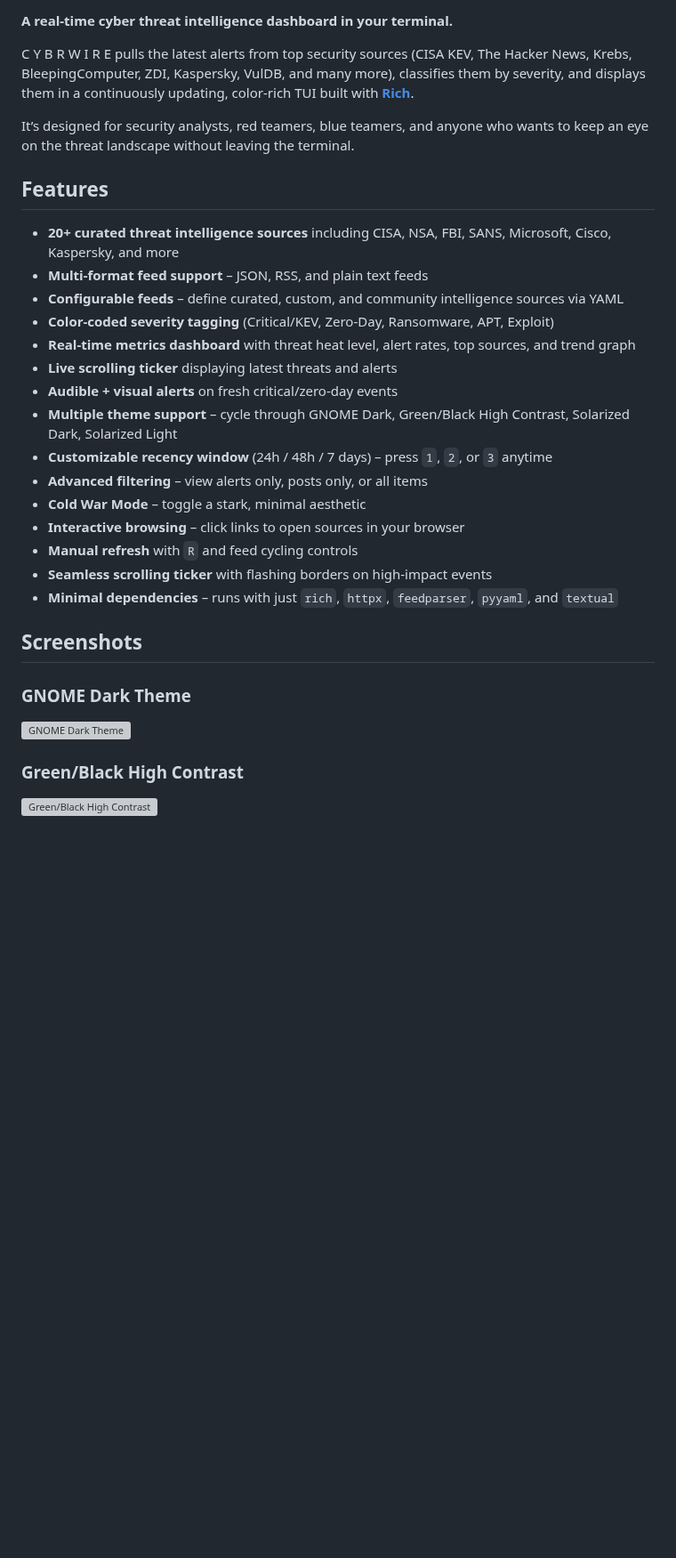
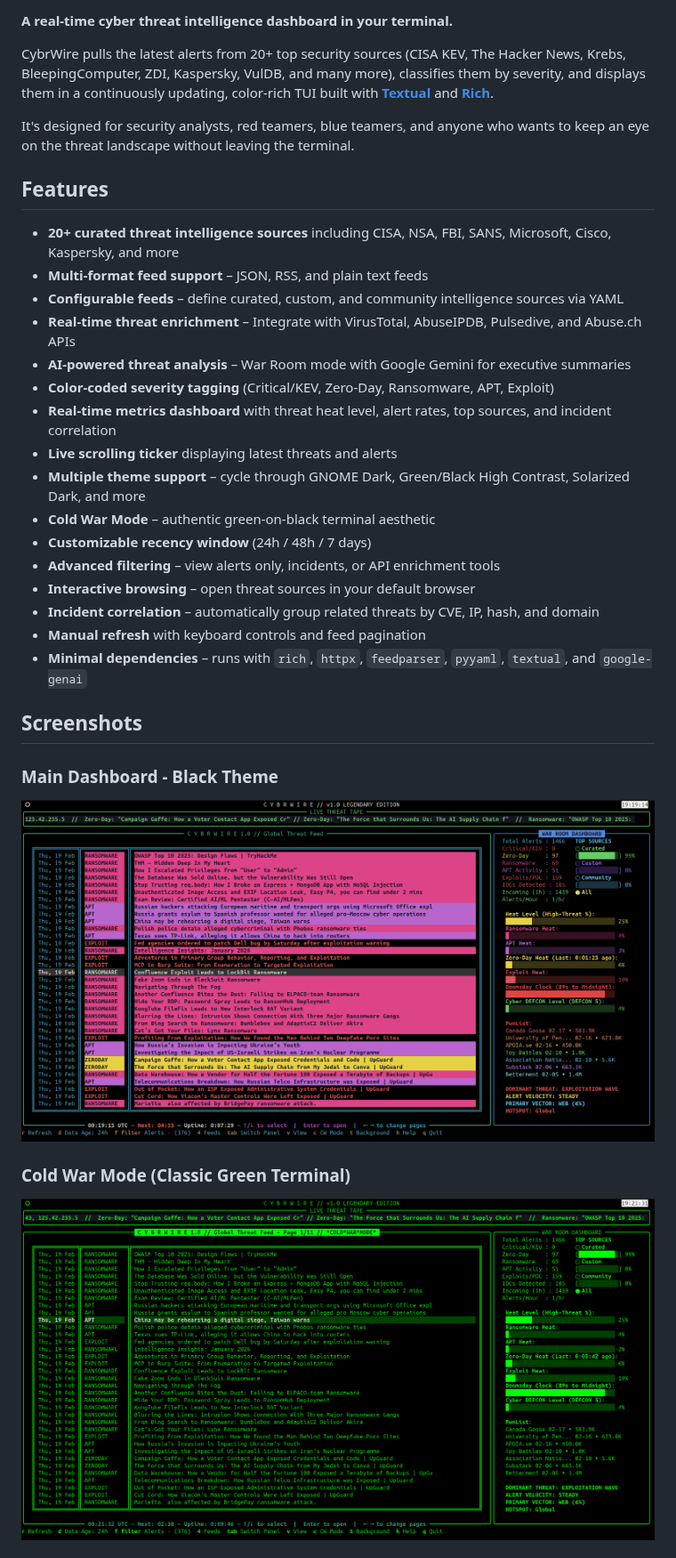
Before and after one commit to QIO1984/CYBRWIRE, a Markdown page: readme.md, the part around one of its changes. Shown at 89% size. Rendered like a GitHub page; pictures changed too: screenshots/cold_war_mode.png (added), screenshots/cybrwire_black_main.png (added); blank space fills up the shorter version; grey boxes are pictures that could not be loaded.

```diff
--- a/readme.md
+++ b/readme.md
@@ -6,33 +7,34 @@
 
 **A real-time cyber threat intelligence dashboard in your terminal.**
 
-C Y B R W I R E pulls the latest alerts from top security sources (CISA KEV, The Hacker News, Krebs, BleepingComputer, ZDI, Kaspersky, VulDB, and many more), classifies them by severity, and displays them in a continuously updating, color-rich TUI built with **[Rich](https://github.com/Textualize/rich)**.
+CybrWire pulls the latest alerts from 20+ top security sources (CISA KEV, The Hacker News, Krebs, BleepingComputer, ZDI, Kaspersky, VulDB, and many more), classifies them by severity, and displays them in a continuously updating, color-rich TUI built with **[Textual](https://github.com/Textualize/textual)** and **[Rich](https://github.com/Textualize/rich)**.
 
-It’s designed for security analysts, red teamers, blue teamers, and anyone who wants to keep an eye on the threat landscape without leaving the terminal.
+It's designed for security analysts, red teamers, blue teamers, and anyone who wants to keep an eye on the threat landscape without leaving the terminal.
 
 ## Features
 
 - **20+ curated threat intelligence sources** including CISA, NSA, FBI, SANS, Microsoft, Cisco, Kaspersky, and more
 - **Multi-format feed support** – JSON, RSS, and plain text feeds
 - **Configurable feeds** – define curated, custom, and community intelligence sources via YAML
+- **Real-time threat enrichment** – Integrate with VirusTotal, AbuseIPDB, Pulsedive, and Abuse.ch APIs
+- **AI-powered threat analysis** – War Room mode with Google Gemini for executive summaries
 - **Color-coded severity tagging** (Critical/KEV, Zero-Day, Ransomware, APT, Exploit)
-- **Real-time metrics dashboard** with threat heat level, alert rates, top sources, and trend graph
+- **Real-time metrics dashboard** with threat heat level, alert rates, top sources, and incident correlation
 - **Live scrolling ticker** displaying latest threats and alerts
-- **Audible + visual alerts** on fresh critical/zero-day events
-- **Multiple theme support** – cycle through GNOME Dark, Green/Black High Contrast, Solarized Dark, Solarized Light
-- **Customizable recency window** (24h / 48h / 7 days) – press `1`, `2`, or `3` anytime
-- **Advanced filtering** – view alerts only, posts only, or all items
-- **Cold War Mode** – toggle a stark, minimal aesthetic
-- **Interactive browsing** – click links to open sources in your browser
-- **Manual refresh** with `R` and feed cycling controls
-- **Seamless scrolling ticker** with flashing borders on high-impact events
-- **Minimal dependencies** – runs with just `rich`, `httpx`, `feedparser`, `pyyaml`, and `textual`
+- **Multiple theme support** – cycle through GNOME Dark, Green/Black High Contrast, Solarized Dark, and more
+- **Cold War Mode** – authentic green-on-black terminal aesthetic
+- **Customizable recency window** (24h / 48h / 7 days)
+- **Advanced filtering** – view alerts only, incidents, or API enrichment tools
+- **Interactive browsing** – open threat sources in your default browser
+- **Incident correlation** – automatically group related threats by CVE, IP, hash, and domain
+- **Manual refresh** with keyboard controls and feed pagination
+- **Minimal dependencies** – runs with `rich`, `httpx`, `feedparser`, `pyyaml`, `textual`, and `google-genai`
 
 ## Screenshots
 
-### GNOME Dark Theme
-![GNOME Dark Theme](screenshots/gnomedark.png)
+### Main Dashboard - Black Theme
+![CybrWire Main Dashboard](screenshots/cybrwire_black_main.png)
 
-### Green/Black High Contrast
-![Green/Black High Contrast](screenshots/greenblack_HC.png)
+### Cold War Mode (Classic Green Terminal)
+![Cold War Mode](screenshots/cold_war_mode.png)
 
```
Also changed, not shown: other parts of readme.md (+139 -7 lines), screenshots/shot1.png (added), screenshots/shot2.png (added), screenshots/shot3.png (added), 6 other files.
